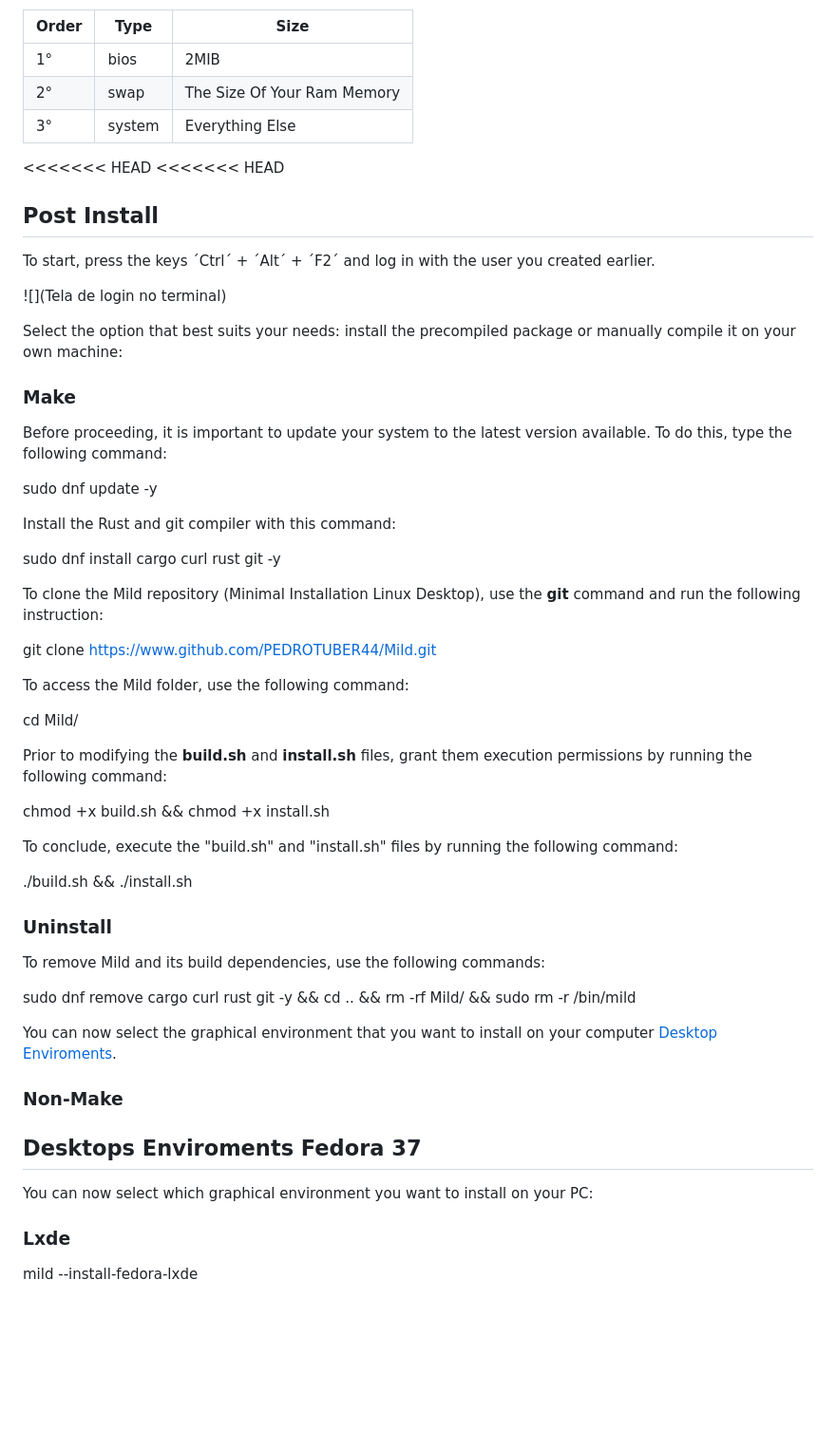
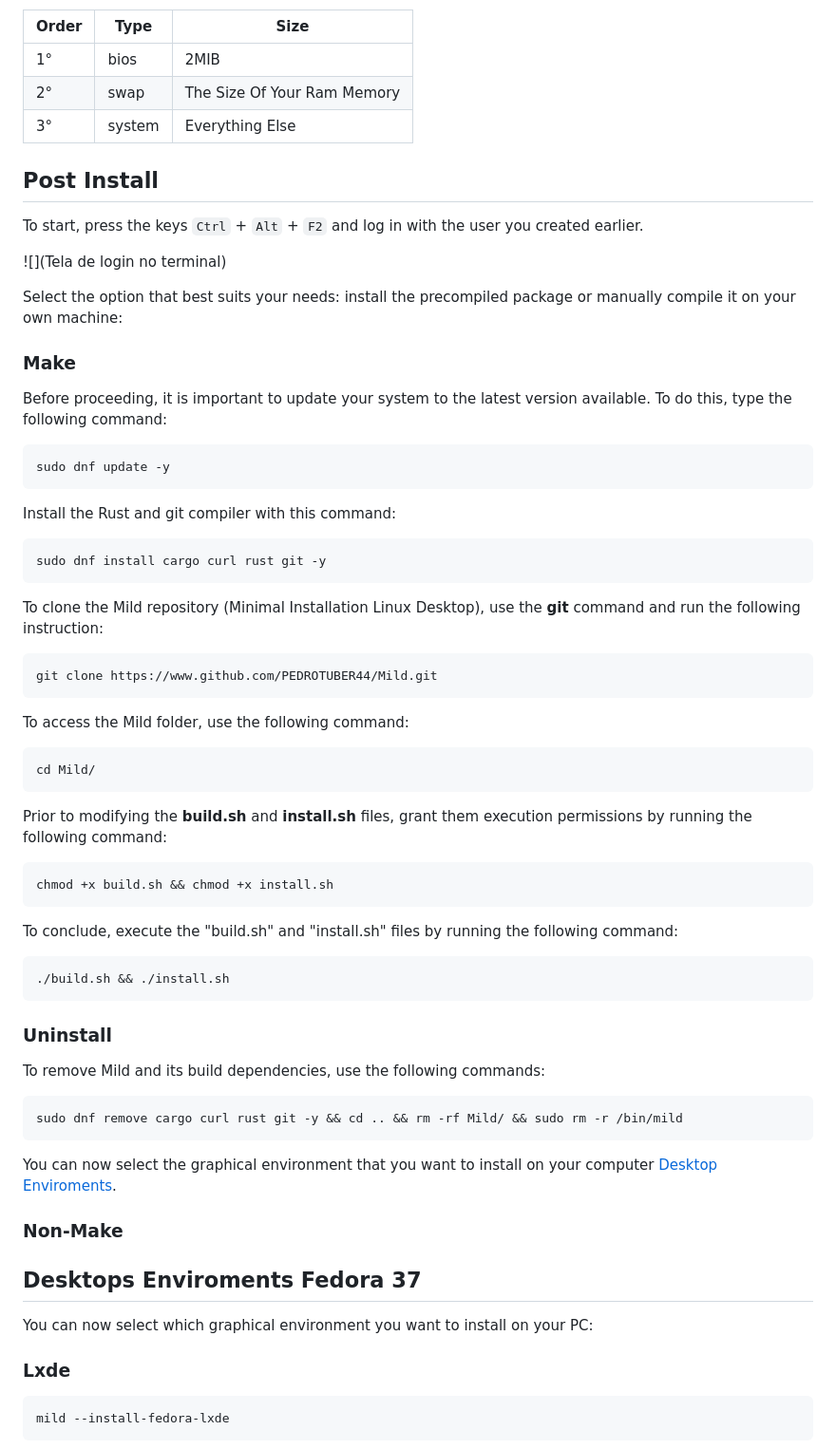
Before and after one commit to PEDROTUBER44/Mild, a Markdown page: README.md, the part around one of its changes. Shown at 95% size. GitHub-like rendering; blank space fills up the shorter version.

```diff
--- a/README.md
+++ b/README.md
@@ -33,13 +34,11 @@ Order |  Type  | Size
   1°  |  bios  | 2MIB
   2°  |  swap  | The Size Of Your Ram Memory
   3°  | system | Everything Else
-<<<<<<< HEAD
-<<<<<<< HEAD
 
 
 ## Post Install
 
-To start, press the keys ´Ctrl´ + ´Alt´ + ´F2´ and log in with the user you created earlier.
+To start, press the keys `Ctrl` + `Alt` + `F2` and log in with the user you created earlier.
 
 ![](Tela de login no terminal)
 
@@ -49,33 +48,33 @@ Select the option that best suits your needs: install the precompiled package or
 
 Before proceeding, it is important to update your system to the latest version available. To do this, type the following command:
 
-  sudo dnf update -y
+	sudo dnf update -y
 
 Install the Rust and git compiler with this command:
 
-  sudo dnf install cargo curl rust git -y
+	sudo dnf install cargo curl rust git -y
 
 To clone the Mild repository (Minimal Installation Linux Desktop), use the **git** command and run the following instruction:
 
-  git clone https://www.github.com/PEDROTUBER44/Mild.git
+	git clone https://www.github.com/PEDROTUBER44/Mild.git
 
 To access the Mild folder, use the following command:
 
-  cd Mild/
+	cd Mild/
 
 Prior to modifying the **build.sh** and **install.sh** files, grant them execution permissions by running the following command:
 
-  chmod +x build.sh && chmod +x install.sh
+	chmod +x build.sh && chmod +x install.sh
 
 To conclude, execute the "build.sh" and "install.sh" files by running the following command:
 
-  ./build.sh && ./install.sh
+	./build.sh && ./install.sh
 
 ### Uninstall
 
 To remove Mild and its build dependencies, use the following commands:
 
-  sudo dnf remove cargo curl rust git -y && cd .. && rm -rf Mild/ && sudo rm -r /bin/mild
+	sudo dnf remove cargo curl rust git -y && cd .. && rm -rf Mild/ && sudo rm -r /bin/mild
 
 You can now select the graphical environment that you want to install on your computer [Desktop Enviroments](#desktops-enviroments-fedora-37).
 
@@ -89,5 +88,5 @@ You can now select which graphical environment you want to install on your PC:
 
 ### Lxde
 
-  mild --install-fedora-lxde
+	mild --install-fedora-lxde
 
```
Also changed, not shown: other parts of README.md (+9 -8 lines).
